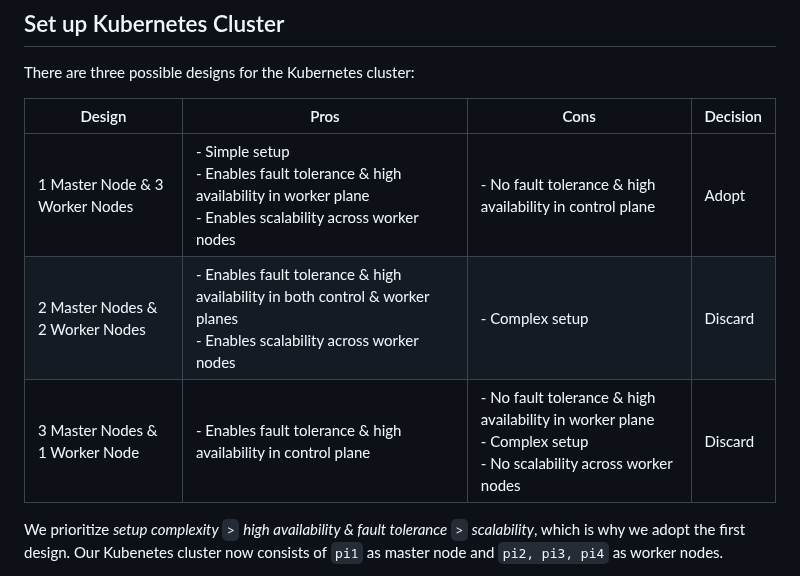
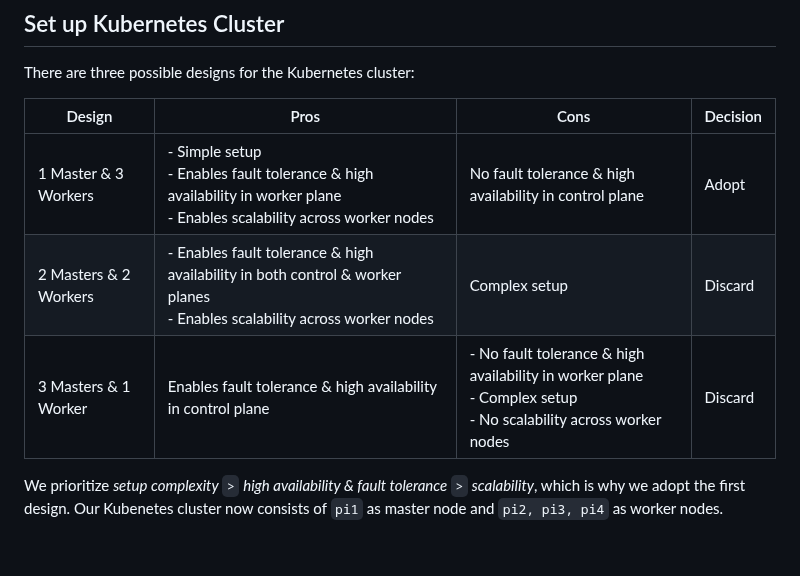
Before and after one commit to ccfrauasgr2/pet-detection, a Markdown page: docs/Group_2_SS23_ProjectReport.md, the part around one of its changes. Drawn GitHub-style; blank space fills up the shorter version.

```diff
--- a/docs/Group_2_SS23_ProjectReport.md
+++ b/docs/Group_2_SS23_ProjectReport.md
@@ -312,11 +312,11 @@ After setting up static IP, for convenience we will enable passwordless, SSH-key
 
 There are three possible designs for the Kubernetes cluster:
 
-| Design                          | Pros                                                                                                                         | Cons                                                                                                                | Decision |
-| ------------------------------- | ---------------------------------------------------------------------------------------------------------------------------- | ------------------------------------------------------------------------------------------------------------------- | -------- |
-| 1 Master Node & 3 Worker Nodes  | - Simple setup<br>- Enables fault tolerance & high availability in worker plane<br>- Enables scalability across worker nodes | - No fault tolerance & high availability in control plane                                                           | Adopt    |
-| 2 Master Nodes & 2 Worker Nodes | - Enables fault tolerance & high availability in both control & worker planes<br>- Enables scalability across worker nodes   | - Complex setup                                                                                                     | Discard  |
-| 3 Master Nodes & 1 Worker Node  | - Enables fault tolerance & high availability in control plane                                                               | - No fault tolerance & high availability in worker plane<br>- Complex setup<br>- No scalability across worker nodes | Discard  |
+| Design                | Pros                                                                                                                         | Cons                                                                                                                | Decision |
+| --------------------- | ---------------------------------------------------------------------------------------------------------------------------- | ------------------------------------------------------------------------------------------------------------------- | -------- |
+| 1 Master & 3 Workers  | - Simple setup<br>- Enables fault tolerance & high availability in worker plane<br>- Enables scalability across worker nodes | No fault tolerance & high availability in control plane                                                             | Adopt    |
+| 2 Masters & 2 Workers | - Enables fault tolerance & high availability in both control & worker planes<br>- Enables scalability across worker nodes   | Complex setup                                                                                                       | Discard  |
+| 3 Masters & 1 Worker  | Enables fault tolerance & high availability in control plane                                                                 | - No fault tolerance & high availability in worker plane<br>- Complex setup<br>- No scalability across worker nodes | Discard  |
 
 We prioritize *setup complexity* ``>`` *high availability & fault tolerance* ``>`` *scalability*, which is why we adopt the first design. Our Kubenetes cluster now consists of `pi1` as master node and `pi2, pi3, pi4` as worker nodes.
 
```
Also changed, not shown: other parts of docs/Group_2_SS23_ProjectReport.md (+16 -16 lines).
